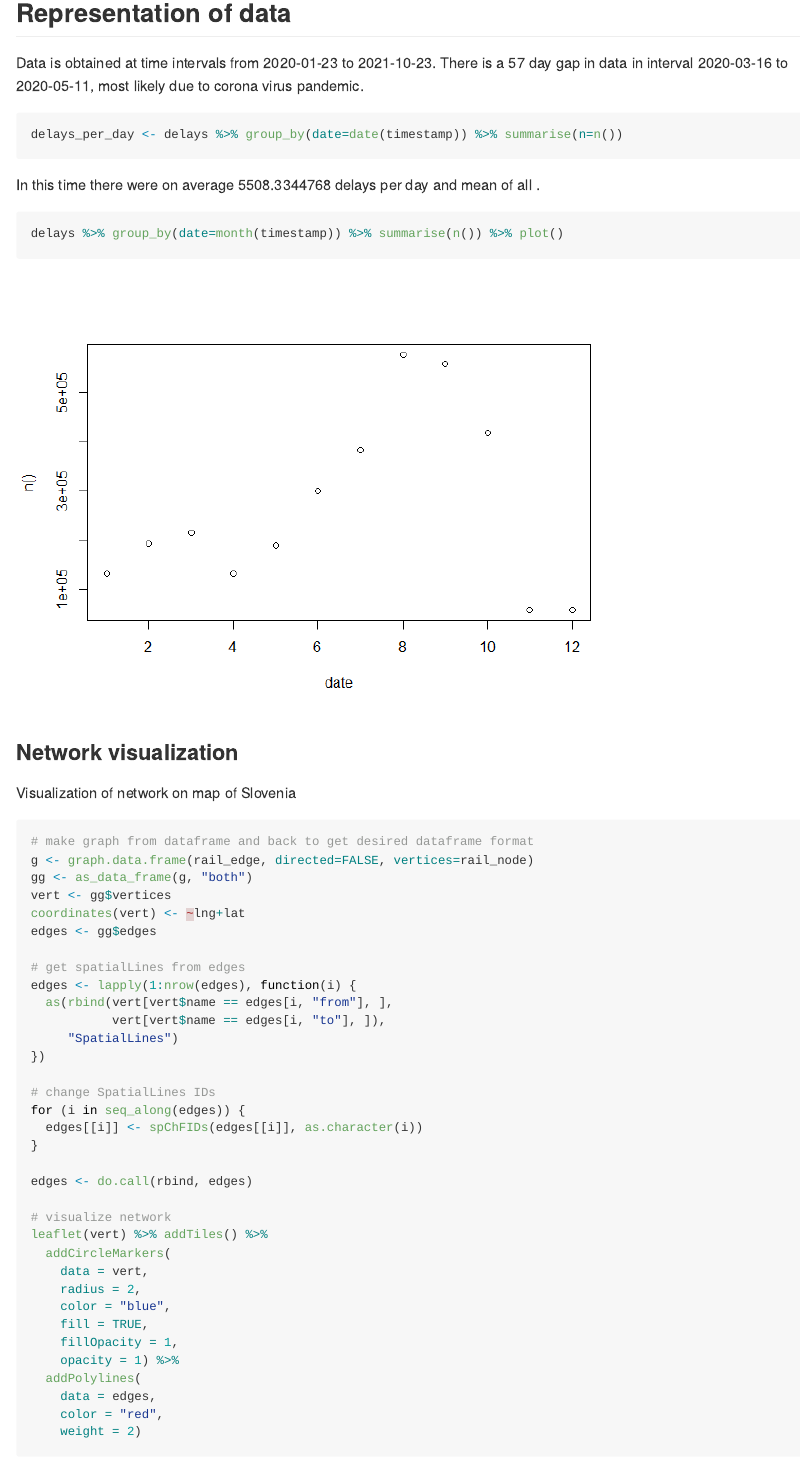
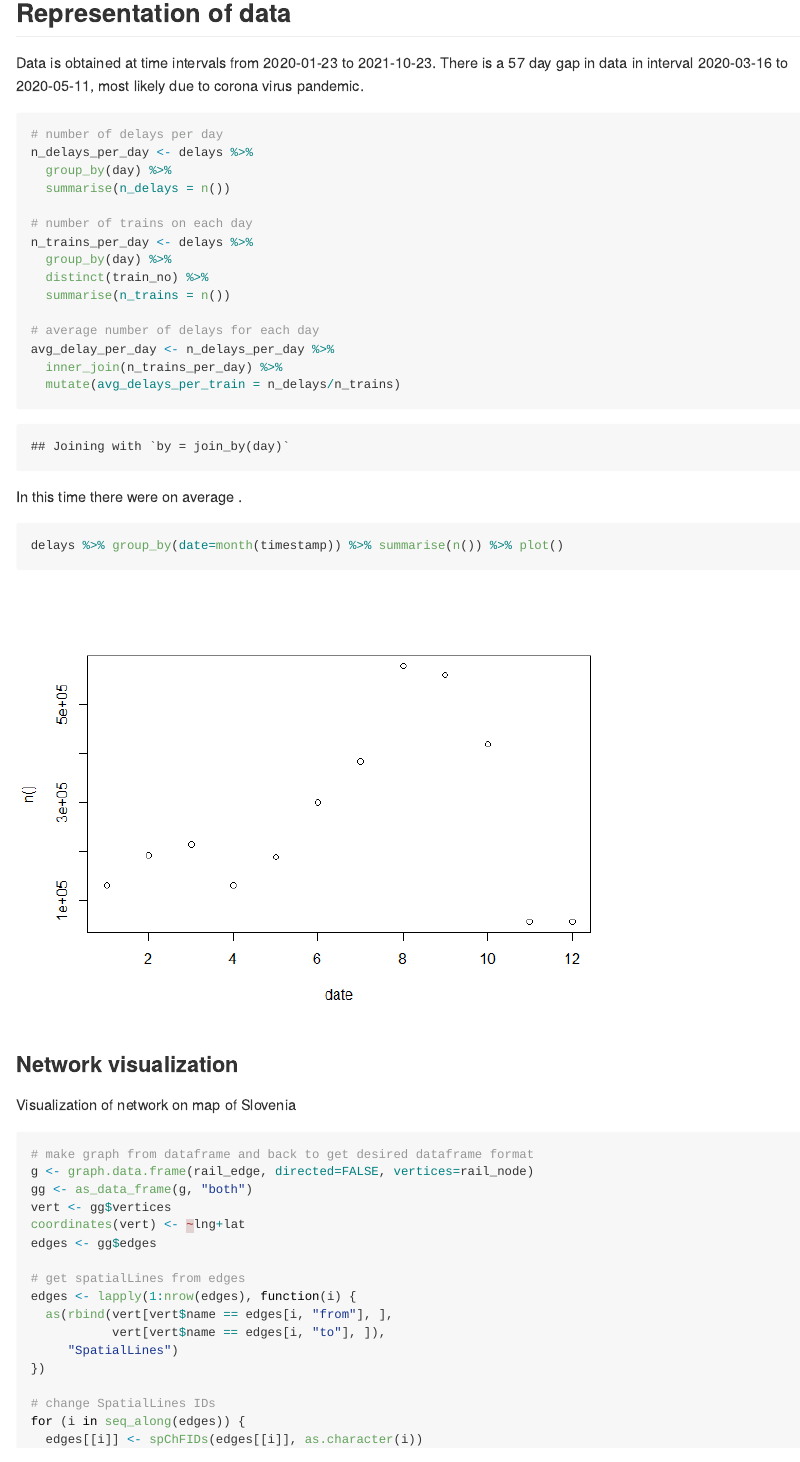
Before and after one commit to mrupar/train_delay_analysis, an R Markdown document (slo_train_delay.Rmd): the page in a window 1100 px wide, from 950 px down. The pictures show the output file slo_train_delay.md that the author committed with the source, drawn offline in the style of GitHub; long lines of code are wrapped.

Commit message:
removed some errors, made some errors

````diff
--- a/slo_train_delay.Rmd
+++ b/slo_train_delay.Rmd
@@ -54,7 +54,18 @@ all(missing_dates == all_missing_days) # TRUE
 Data is obtained at time intervals from `r date(min(delays$timestamp))` to `r date(max(delays$timestamp))`.
 There is a 57 day gap in data in interval `r date(min(all_missing_days$day))` to `r date(max(all_missing_days$day))`, most likely due to corona virus pandemic.
 ```{r}
-train_delay_per_day <- delays %>%
-  group_by(date=date(timestamp), train = train_no) %>%
-  summarise(n_train_delays = n(), .groups = 'drop')
+# number of delays per day
+n_delays_per_day <- delays %>%
+  group_by(day) %>%
+  summarise(n_delays = n())
 
+# number of trains on each day
+n_trains_per_day <- delays %>%
+  group_by(day) %>%
+  distinct(train_no) %>%
+  summarise(n_trains = n())
+
+# average number of delays for each day
+avg_delay_per_day <- n_delays_per_day %>%
+  inner_join(n_trains_per_day) %>%
+  mutate(avg_delays_per_train = n_delays/n_trains)
@@ -65,6 +72,6 @@ train_delay_per_day <- train_delay_per_day %>%
 ```
 
-In this time there were on average `r mean(delays_per_day$n)` .
+In this time there were on average .
 
 ```{r}
 delays %>% group_by(date=month(timestamp)) %>% summarise(n()) %>% plot()
````
Also changed, not shown: slo_train_delay.md, slo_train_delay_files/figure-gfm/unnamed-chunk-4-1.png, slo_train_delay.Rmd (4 more changed lines).
